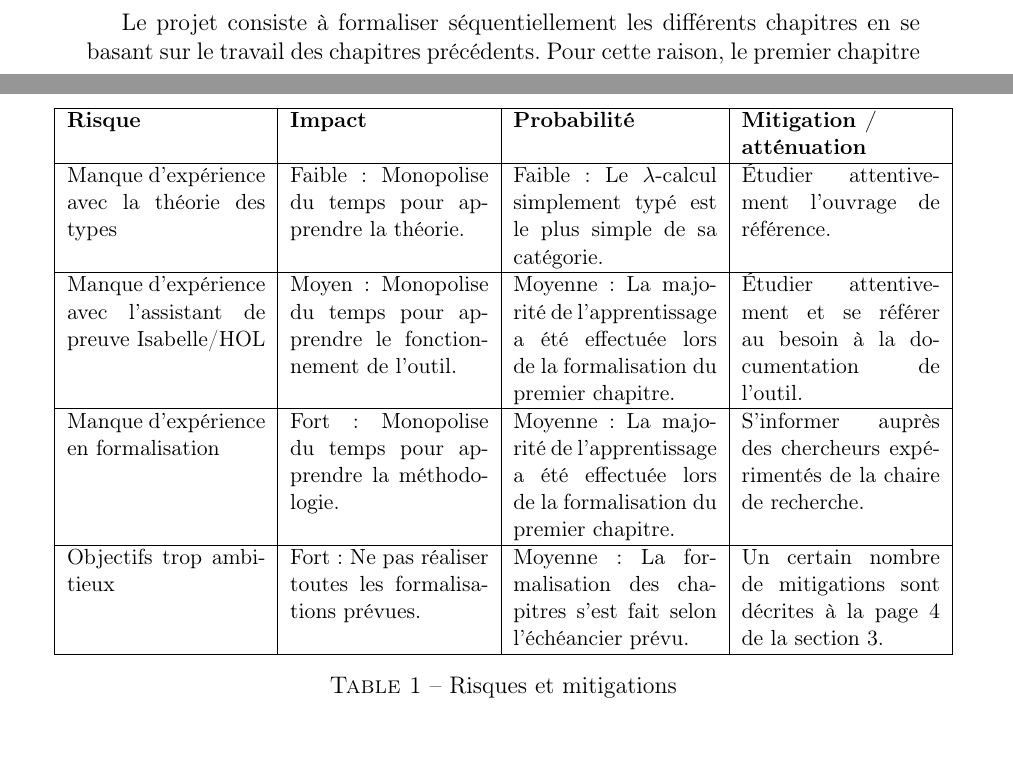
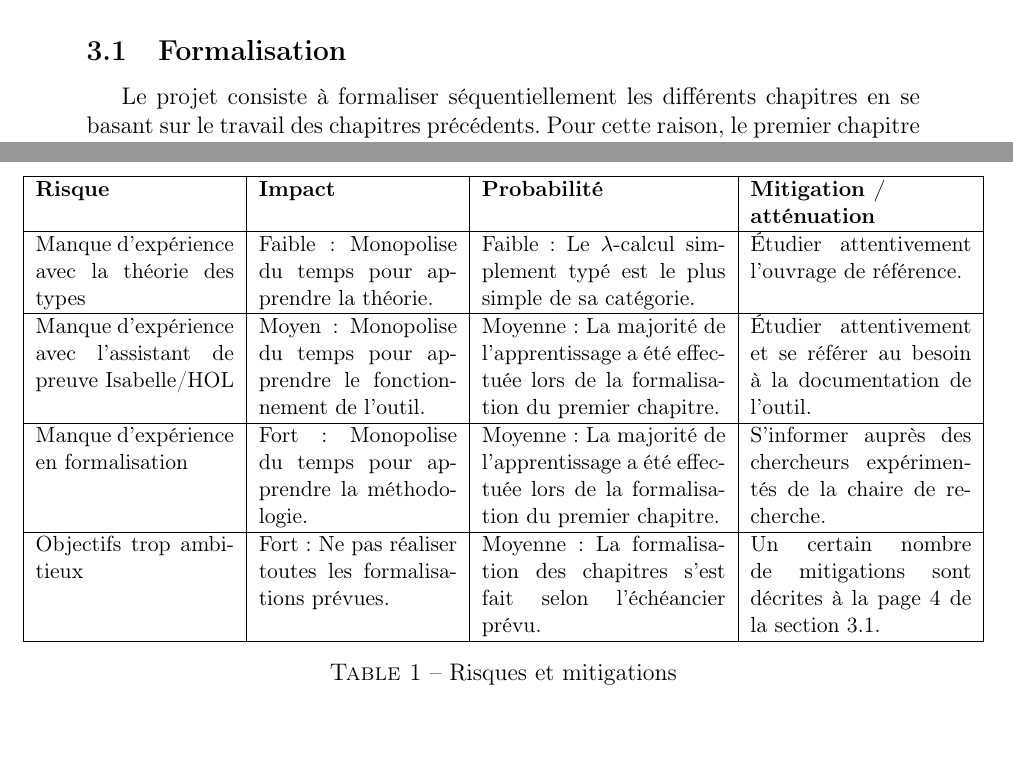
Before and after one commit to authchir/log792-type-systems-formalization, a LaTeX document (rapport_etape/rapport_etape.tex): two parts of pages 5 and 9 of 12 before the commit and two parts of pages 6 and 9 of 12 after it, joined at a grey line, cut at the place of the change, the shorter picture padded with empty space. Compiled offline with pdfLaTeX.

Commit message:
formatting stuff

```diff
--- a/rapport_etape/rapport_etape.tex
+++ b/rapport_etape/rapport_etape.tex
@@ -245,6 +244,8 @@ etc.}.
   \label{fig:TAPL-chapter-dependencies}
 \end{figure}
 
+\subsection{Formalisation}
+
 Le projet consiste à formaliser séquentiellement les différents chapitres en se basant sur le
 travail des chapitres précédents. Pour cette raison, le premier chapitre fut le plus long à
 formaliser : tout devant être fait à partir de zéro. Pour les chapitres suivants, la première étape
@@ -424,7 +425,7 @@ proposition de projet, les modifications suivantes ont été apportées :
 \begin{table}[!h]
   \makebox[\textwidth][c]{
   \small
-  \begin{tabular}{|p{3.5cm}|p{3.5cm}|p{3.59cm}|p{3.5cm}|}
+  \begin{tabular}{|p{3.5cm}|p{3.5cm}|p{4.3cm}|p{3.9cm}|}
     \hline
     \textbf{Risque} &
     \textbf{Impact} &
```
Also changed, not shown: rapport_etape/rapport_etape.tex (1 more changed lines).
